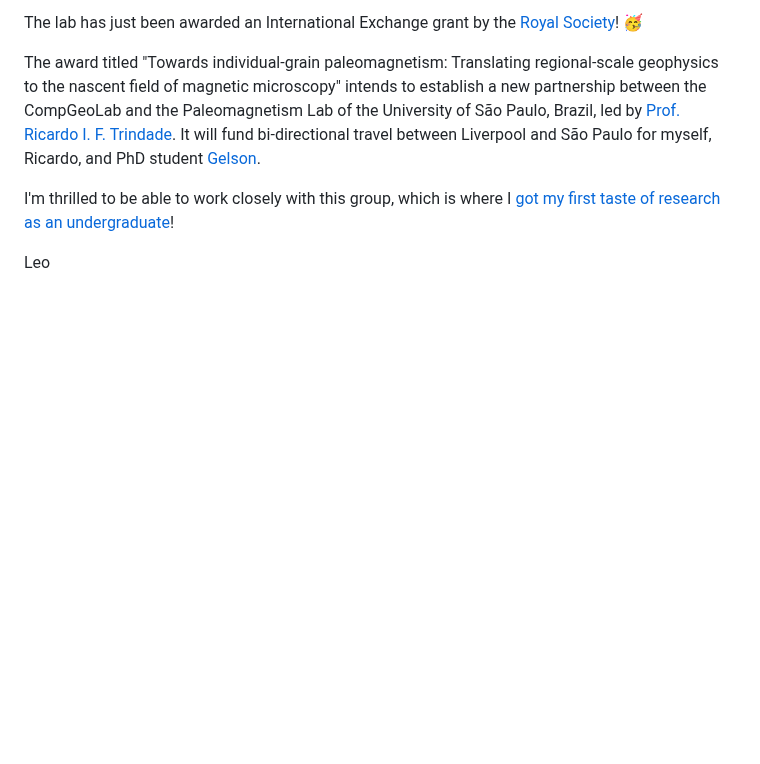
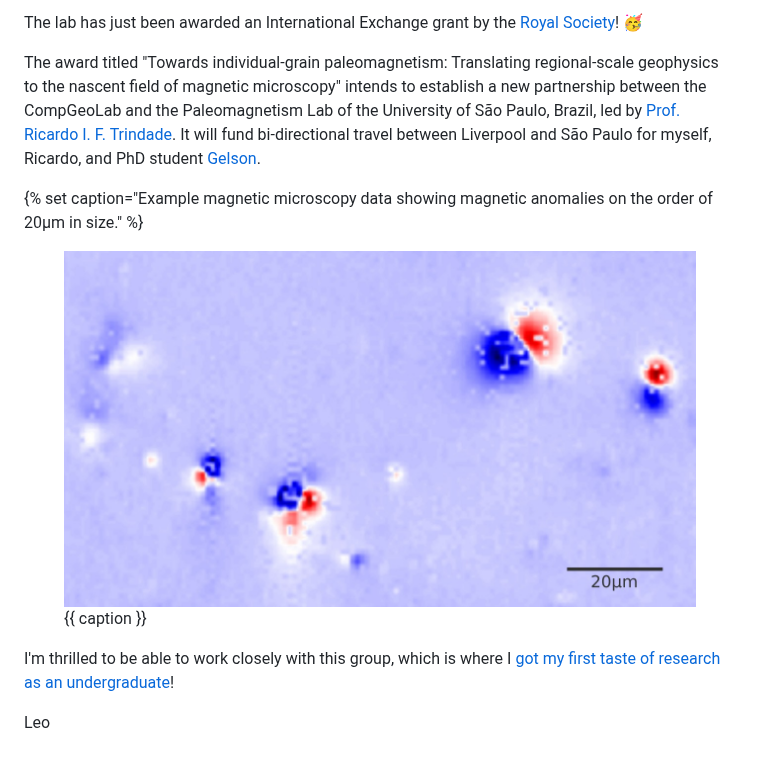
Before and after one commit to compgeolab/website, a Markdown page: news/rsoc-mag-microscopy-2022.md, the part around the change. Drawn GitHub-style; pictures changed too: images/magnetic-microscopy-example-data.jpg (added); blank space fills up the shorter version.

Commit message:
Add an image to the RSoc news item

```diff
--- a/news/rsoc-mag-microscopy-2022.md
+++ b/news/rsoc-mag-microscopy-2022.md
@@ -14,6 +14,14 @@ Paleomagnetism Lab of the University of São Paulo, Brazil, led by
 It will fund bi-directional travel between Liverpool and São Paulo for
 myself, Ricardo, and PhD student [Gelson](/news/new-members-2021.html).
 
+
+{% set caption="Example magnetic microscopy data showing magnetic anomalies on the order of 20µm in size." %}
+
+<figure>
+<img src="../images/magnetic-microscopy-example-data.jpg" alt="{{ caption }}">
+<figcaption>{{ caption }}</figcaption>
+</figure>
+
 I'm thrilled to be able to work closely with this group, which is where I
 [got my first taste of research as an undergraduate](https://doi.org/10.6084/m9.figshare.4779769)!
 
```
Also changed, not shown: 1 other file.
